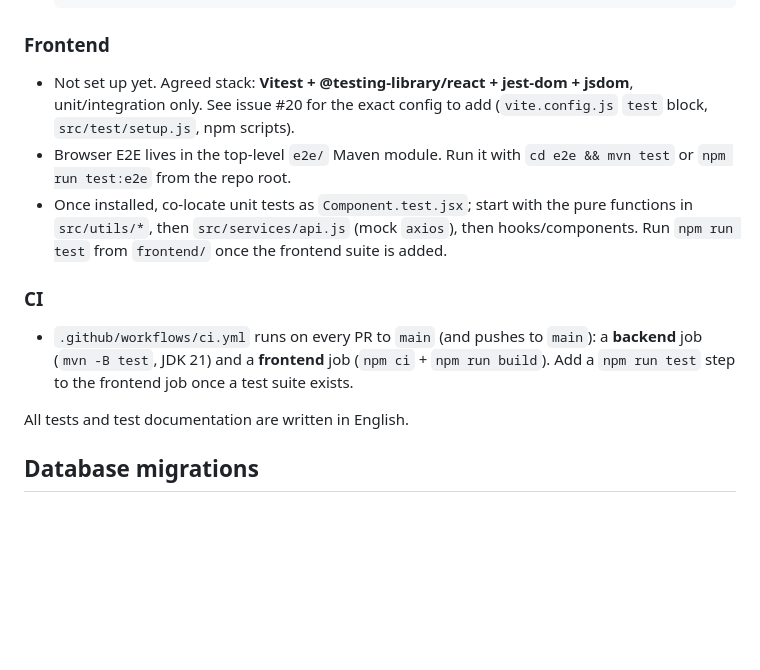
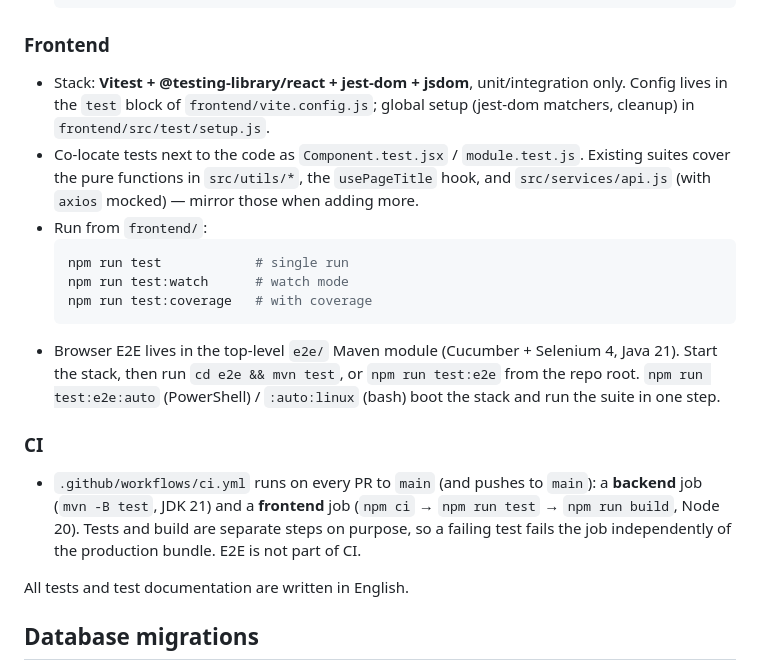
Before and after one commit to MavapeGZ/the-circle, a Markdown page: CONTRIBUTING.md, the part around the change. Drawn GitHub-style; blank space fills up the shorter version.

````diff
--- a/CONTRIBUTING.md
+++ b/CONTRIBUTING.md
@@ -117,23 +117,33 @@ Full reference (current state + how-to) lives in
 
 ### Frontend
 
-- Not set up yet. Agreed stack: **Vitest + @testing-library/react +
-  jest-dom + jsdom**, unit/integration only. See issue
-  #20 for the exact config to add (`vite.config.js` `test` block,
-  `src/test/setup.js`, npm scripts).
-- Browser E2E lives in the top-level `e2e/` Maven module. Run it with
-  `cd e2e && mvn test` or `npm run test:e2e` from the repo root.
-- Once installed, co-locate unit tests as `Component.test.jsx`; start
-  with the pure functions in `src/utils/*`, then `src/services/api.js`
-  (mock `axios`), then hooks/components. Run `npm run test` from
-  `frontend/` once the frontend suite is added.
+- Stack: **Vitest + @testing-library/react + jest-dom + jsdom**,
+  unit/integration only. Config lives in the `test` block of
+  `frontend/vite.config.js`; global setup (jest-dom matchers, cleanup)
+  in `frontend/src/test/setup.js`.
+- Co-locate tests next to the code as `Component.test.jsx` /
+  `module.test.js`. Existing suites cover the pure functions in
+  `src/utils/*`, the `usePageTitle` hook, and `src/services/api.js`
+  (with `axios` mocked) — mirror those when adding more.
+- Run from `frontend/`:
+  ```bash
+  npm run test            # single run
+  npm run test:watch      # watch mode
+  npm run test:coverage   # with coverage
+  ```
+- Browser E2E lives in the top-level `e2e/` Maven module (Cucumber +
+  Selenium 4, Java 21). Start the stack, then run `cd e2e && mvn test`,
+  or `npm run test:e2e` from the repo root. `npm run test:e2e:auto`
+  (PowerShell) / `:auto:linux` (bash) boot the stack and run the suite
+  in one step.
 
 ### CI
 
 - `.github/workflows/ci.yml` runs on every PR to `main` (and pushes to
   `main`): a **backend** job (`mvn -B test`, JDK 21) and a **frontend**
-  job (`npm ci` + `npm run build`). Add a `npm run test` step to the
-  frontend job once a test suite exists.
+  job (`npm ci` → `npm run test` → `npm run build`, Node 20). Tests and
+  build are separate steps on purpose, so a failing test fails the job
+  independently of the production bundle. E2E is not part of CI.
 
 All tests and test documentation are written in English.
 
````
Also changed, not shown: README.md (+22 -16 lines).
